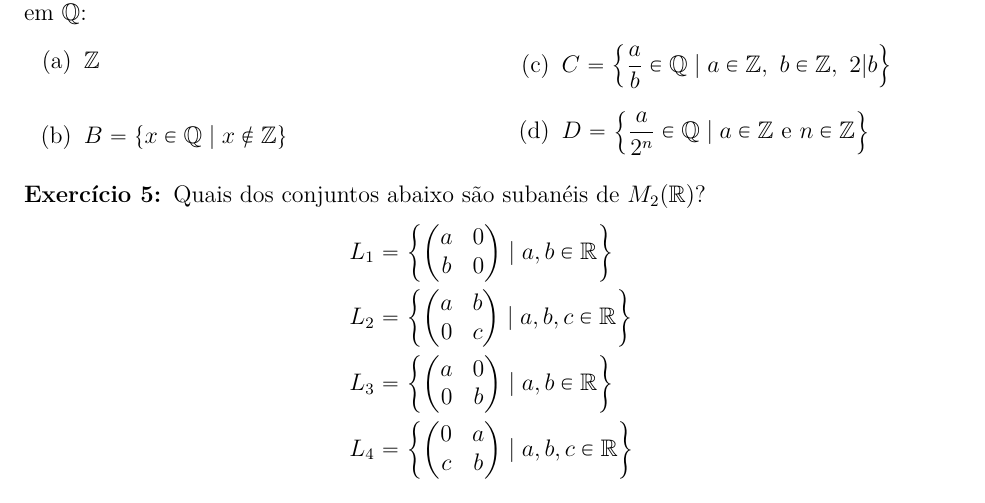
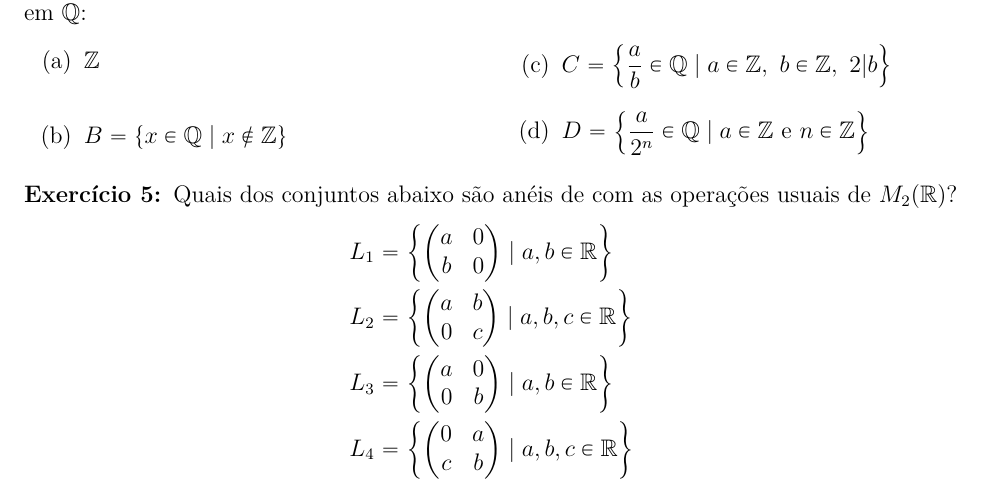
Before and after one commit to jfreitasunb/Algebra-1, a LaTeX document (listas/lista-4-alg1.tex): part of the page, cut so that both start at the same text. Compiled offline with XeLaTeX.

Commit message:
Mudança em mais um enunciado.

```diff
--- a/listas/lista-4-alg1.tex
+++ b/listas/lista-4-alg1.tex
@@ -66,7 +66,7 @@ Quais destes an\'eis s\~ao comutativos? Quais t\^em unidade?
 
 \vesp
 
-\questao Quais dos conjuntos abaixo s\~ao suban\'eis de $M_2(\real)$?
+\questao Quais dos conjuntos abaixo s\~ao an\'eis de com as operações usuais de $M_2(\real)$?
 \begin{align*}
 	L_1 &= \left\{\begin{pmatrix}
 		a & 0\\
```
